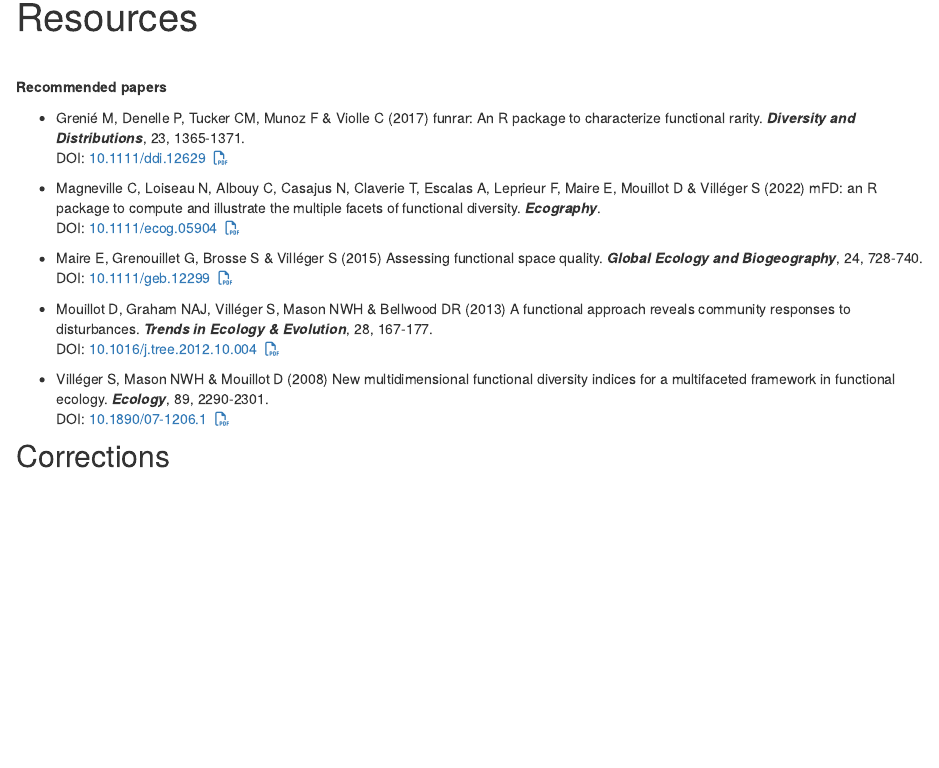
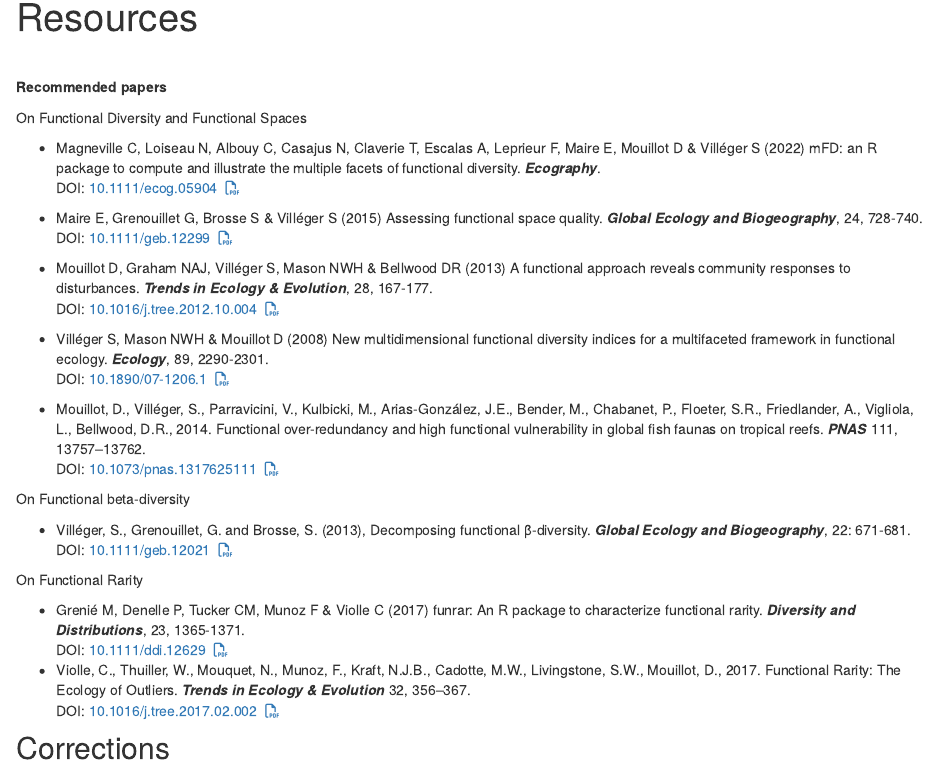
Before and after one commit to FRBCesab/workshop-free, an R Markdown document (resources.Rmd): the page in a window 1100 px wide, from 90 px down. Rendered offline with R 4.5, knitr and Pandoc, with nearby package versions; drawn as R Markdown's standard HTML page in place of the format the file asks for.

Commit message:
Add some more resources

```diff
--- a/resources.Rmd
+++ b/resources.Rmd
@@ -16,10 +16,8 @@ knitr::opts_chunk$set(echo = FALSE)
 
 **Recommended papers**
 
-- Grenié M, Denelle P, Tucker CM, Munoz F & Violle C (2017) funrar: An R package
-to characterize functional rarity. **_Diversity and Distributions_**, 23, 1365-1371.
-<br/>DOI: [10.1111/ddi.12629](https://doi.org/10.1111/ddi.12629)
-&nbsp;[`r fontawesome::fa_i("file-pdf")`](biblio/grenie-2017.pdf)
+On Functional Diversity and Functional Spaces
+
 
 - Magneville C, Loiseau N, Albouy C, Casajus N, Claverie T, Escalas A,
 Leprieur F, Maire E, Mouillot D & Villéger S (2022) mFD: an R package to
@@ -44,6 +42,36 @@ diversity indices for a multifaceted framework in functional ecology.
 **_Ecology_**, 89, 2290-2301.
 <br/>DOI: [10.1890/07-1206.1](https://doi.org/10.1890/07-1206.1)
 &nbsp;[`r fontawesome::fa_i("file-pdf")`](biblio/villeger-2008.pdf)
+
+- Mouillot, D., Villéger, S., Parravicini, V., Kulbicki, M.,
+Arias-González, J.E., Bender, M., Chabanet, P., Floeter, S.R., Friedlander, A.,
+Vigliola, L., Bellwood, D.R., 2014. Functional over-redundancy and high
+functional vulnerability in global fish faunas on tropical reefs. **_PNAS_**
+111, 13757–13762.
+<br/>DOI: [10.1073/pnas.1317625111](10.1073/pnas.1317625111)
+&nbsp;[`r fontawesome::fa_i("file-pdf")`](biblio/mouillot-2014.pdf)
+
+On Functional beta-diversity
+
+- Villéger, S., Grenouillet, G. and Brosse, S. (2013),
+Decomposing functional β-diversity. **_Global Ecology and Biogeography_**,
+22: 671-681. <br/>DOI: [10.1111/geb.12021](https://doi.org/10.1111/geb.12021)
+&nbsp;[`r fontawesome::fa_i("file-pdf")`](biblio/villeger-2013.pdf)
+
+
+On Functional Rarity
+
+- Grenié M, Denelle P, Tucker CM, Munoz F & Violle C (2017) funrar: An R package
+to characterize functional rarity. **_Diversity and Distributions_**, 23, 1365-1371.
+<br/>DOI: [10.1111/ddi.12629](https://doi.org/10.1111/ddi.12629)
+&nbsp;[`r fontawesome::fa_i("file-pdf")`](biblio/grenie-2017.pdf)
+- Violle, C., Thuiller, W., Mouquet, N., Munoz, F., Kraft, N.J.B., Cadotte,
+M.W., Livingstone, S.W., Mouillot, D., 2017.
+Functional Rarity: The Ecology of Outliers.
+**_Trends in Ecology & Evolution_** 32, 356–367.
+<br/>DOI: [10.1016/j.tree.2017.02.002](https://doi.org/10.1016/j.tree.2017.02.002)
+&nbsp;[`r fontawesome::fa_i("file-pdf")`](biblio/violle-2017.pdf)
+
 
 
 ## Corrections {.appendix}
```
Also changed, not shown: biblio/mouillot-2014.pdf (added), biblio/villeger-2013.pdf (added), 1 other file.
